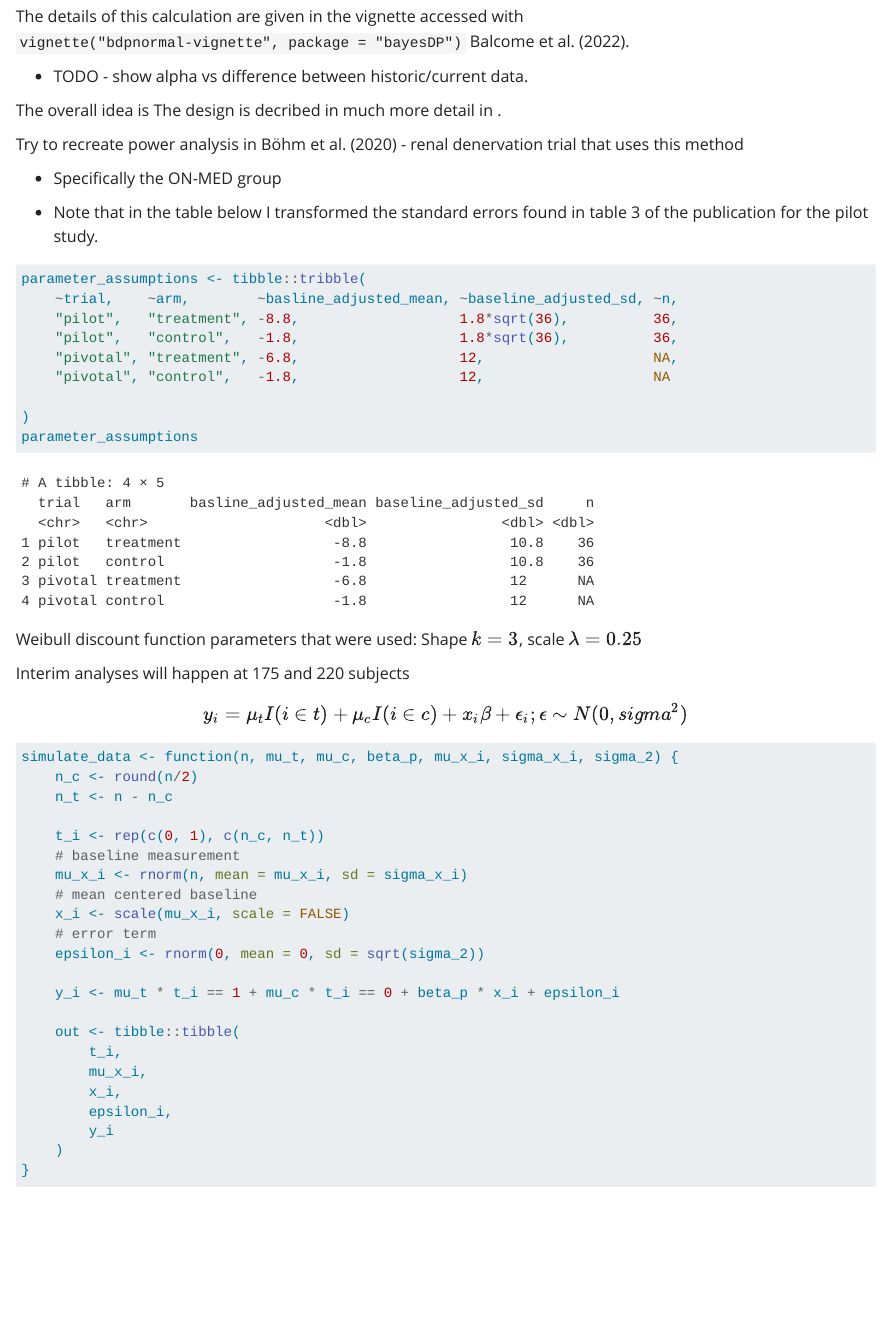
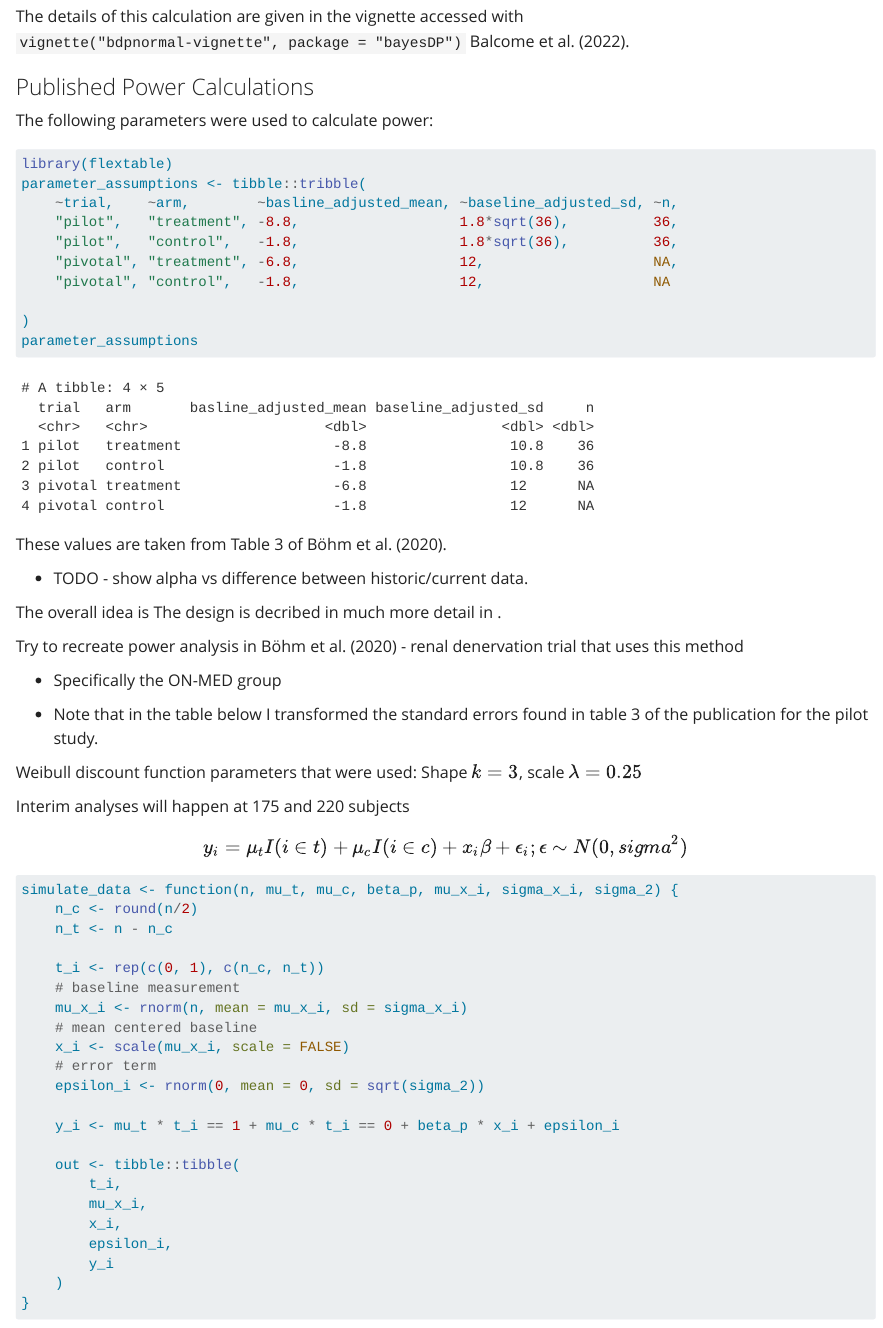
Before and after one commit to vitallish/westendstats, a Quarto document (wip/bayesian-power-trial/index.qmd): the page in a window 1100 px wide, from 740 px down. Rendered offline with R 4.5, knitr and Pandoc in place of Quarto, with nearby package versions; code that draws random numbers runs with fixed seeds of ours; some code elsewhere in the file could not run offline; long lines of code are wrapped.

Commit message:
doing more stufffff

````diff
--- a/wip/bayesian-power-trial/index.qmd
+++ b/wip/bayesian-power-trial/index.qmd
@@ -28,7 +28,24 @@ The power parameters are calculated dynamically and are a transformation of "p v
 The details of this calculation are given in the  vignette accessed with `vignette("bdpnormal-vignette", package = "bayesDP")` @baysdp.
 
 
+### Published Power Calculations
 
+The following parameters were used to calculate power:
+
+```{r}
+library(flextable)
+parameter_assumptions <- tibble::tribble(
+    ~trial,    ~arm,        ~basline_adjusted_mean, ~baseline_adjusted_sd, ~n,
+    "pilot",   "treatment", -8.8,                   1.8*sqrt(36),          36,
+    "pilot",   "control",   -1.8,                   1.8*sqrt(36),          36,
+    "pivotal", "treatment", -6.8,                   12,                    NA,
+    "pivotal", "control",   -1.8,                   12,                    NA
+
+)
+parameter_assumptions
+```
+
+These values are taken from Table 3 of @böhm2020.
 
 
 - TODO - show alpha vs difference between historic/current data.
@@ -48,17 +65,7 @@ Try to recreate power analysis in @böhm2020 - renal denervation trial that uses
 
 -   Note that in the table below I transformed the standard errors found in table 3 of the publication for the pilot study.
 
-```{r}
-parameter_assumptions <- tibble::tribble(
-    ~trial,    ~arm,        ~basline_adjusted_mean, ~baseline_adjusted_sd, ~n,
-    "pilot",   "treatment", -8.8,                   1.8*sqrt(36),          36,
-    "pilot",   "control",   -1.8,                   1.8*sqrt(36),          36,
-    "pivotal", "treatment", -6.8,                   12,                    NA,
-    "pivotal", "control",   -1.8,                   12,                    NA
 
-)
-parameter_assumptions
-```
 
 Weibull discount function parameters that were used: Shape $k = 3$, scale $\lambda =0.25$
 
````
